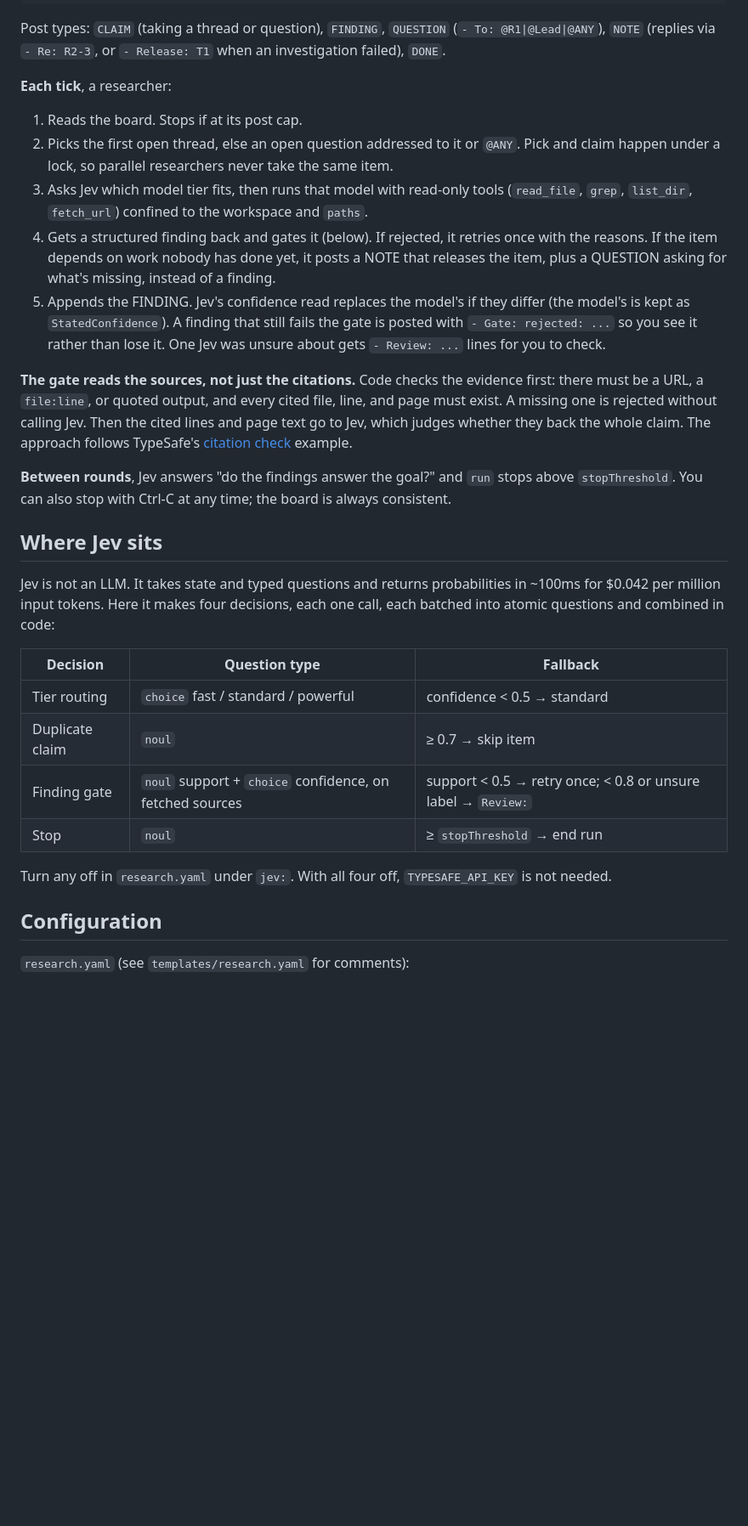
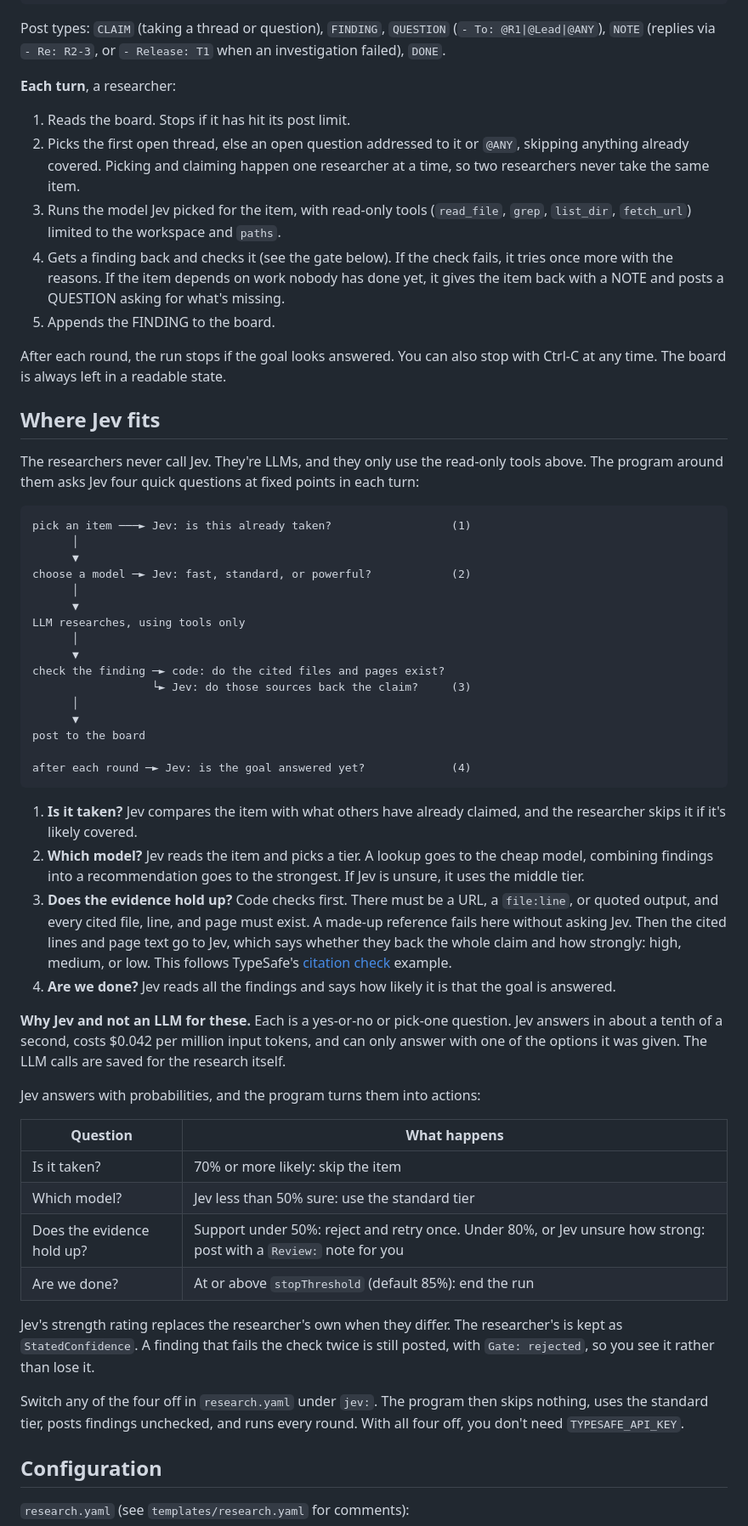
Before and after one commit to fadhlirahim/simple-agent-collabs, a Markdown page: README.md, the part around one of its changes. Shown at 85% size. GitHub-like rendering; blank space fills up the shorter version.

Commit message:
README: plain-language explanation of where Jev fits

````diff
--- a/README.md
+++ b/README.md
@@ -58,44 +58,78 @@ Every post is a `###` header plus `- Key: value` lines, so `grep` and `sed` work
 Post types: `CLAIM` (taking a thread or question), `FINDING`, `QUESTION` (`- To: @R1|@Lead|@ANY`),
 `NOTE` (replies via `- Re: R2-3`, or `- Release: T1` when an investigation failed), `DONE`.
 
-**Each tick**, a researcher:
+**Each turn**, a researcher:
 
-1. Reads the board. Stops if at its post cap.
-2. Picks the first open thread, else an open question addressed to it or `@ANY`.
-   Pick and claim happen under a lock, so parallel researchers never take the same item.
-3. Asks Jev which model tier fits, then runs that model with read-only tools
-   (`read_file`, `grep`, `list_dir`, `fetch_url`) confined to the workspace and `paths`.
-4. Gets a structured finding back and gates it (below). If rejected, it retries once with the reasons.
-   If the item depends on work nobody has done yet, it posts a NOTE that releases the item,
-   plus a QUESTION asking for what's missing, instead of a finding.
-5. Appends the FINDING. Jev's confidence read replaces the model's if they differ
-   (the model's is kept as `StatedConfidence`). A finding that still fails the gate is posted
-   with `- Gate: rejected: ...` so you see it rather than lose it. One Jev was unsure about
-   gets `- Review: ...` lines for you to check.
+1. Reads the board. Stops if it has hit its post limit.
+2. Picks the first open thread, else an open question addressed to it or `@ANY`, skipping
+   anything already covered. Picking and claiming happen one researcher at a time, so two
+   researchers never take the same item.
+3. Runs the model Jev picked for the item, with read-only tools (`read_file`, `grep`,
+   `list_dir`, `fetch_url`) limited to the workspace and `paths`.
+4. Gets a finding back and checks it (see the gate below). If the check fails, it tries once more
+   with the reasons. If the item depends on work nobody has done yet, it gives the item back with
+   a NOTE and posts a QUESTION asking for what's missing.
+5. Appends the FINDING to the board.
 
-**The gate reads the sources, not just the citations.** Code checks the evidence first: there
-must be a URL, a `file:line`, or quoted output, and every cited file, line, and page must exist.
-A missing one is rejected without calling Jev. Then the cited lines and page text go to Jev,
-which judges whether they back the whole claim. The approach follows TypeSafe's
-[citation check](https://docs.typesafe.ai/cookbooks/citation_check.md) example.
+After each round, the run stops if the goal looks answered. You can also stop with Ctrl-C at any
+time. The board is always left in a readable state.
 
-**Between rounds**, Jev answers "do the findings answer the goal?" and `run` stops above
-`stopThreshold`. You can also stop with Ctrl-C at any time; the board is always consistent.
+## Where Jev fits
 
-## Where Jev sits
+The researchers never call Jev. They're LLMs, and they only use the read-only tools above. The
+program around them asks Jev four quick questions at fixed points in each turn:
 
-Jev is not an LLM. It takes state and typed questions and returns probabilities in ~100ms for
-$0.042 per million input tokens. Here it makes four decisions, each one call, each batched into
-atomic questions and combined in code:
+```
+pick an item ───► Jev: is this already taken?                  (1)
+      │
+      ▼
+choose a model ─► Jev: fast, standard, or powerful?            (2)
+      │
+      ▼
+LLM researches, using tools only
+      │
+      ▼
+check the finding ─► code: do the cited files and pages exist?
+                  └► Jev: do those sources back the claim?     (3)
+      │
+      ▼
+post to the board
 
-| Decision | Question type | Fallback |
-| --- | --- | --- |
-| Tier routing | `choice` fast / standard / powerful | confidence < 0.5 → standard |
-| Duplicate claim | `noul` | ≥ 0.7 → skip item |
-| Finding gate | `noul` support + `choice` confidence, on fetched sources | support < 0.5 → retry once; < 0.8 or unsure label → `Review:` |
-| Stop | `noul` | ≥ `stopThreshold` → end run |
+after each round ─► Jev: is the goal answered yet?             (4)
+```
 
-Turn any off in `research.yaml` under `jev:`. With all four off, `TYPESAFE_API_KEY` is not needed.
+1. **Is it taken?** Jev compares the item with what others have already claimed, and the
+   researcher skips it if it's likely covered.
+2. **Which model?** Jev reads the item and picks a tier. A lookup goes to the cheap model,
+   combining findings into a recommendation goes to the strongest. If Jev is unsure, it uses the
+   middle tier.
+3. **Does the evidence hold up?** Code checks first. There must be a URL, a `file:line`, or
+   quoted output, and every cited file, line, and page must exist. A made-up reference fails here
+   without asking Jev. Then the cited lines and page text go to Jev, which says whether they back
+   the whole claim and how strongly: high, medium, or low. This follows TypeSafe's
+   [citation check](https://docs.typesafe.ai/cookbooks/citation_check.md) example.
+4. **Are we done?** Jev reads all the findings and says how likely it is that the goal is answered.
+
+**Why Jev and not an LLM for these.** Each is a yes-or-no or pick-one question. Jev answers in
+about a tenth of a second, costs $0.042 per million input tokens, and can only answer with one of
+the options it was given. The LLM calls are saved for the research itself.
+
+Jev answers with probabilities, and the program turns them into actions:
+
+| Question | What happens |
+| --- | --- |
+| Is it taken? | 70% or more likely: skip the item |
+| Which model? | Jev less than 50% sure: use the standard tier |
+| Does the evidence hold up? | Support under 50%: reject and retry once. Under 80%, or Jev unsure how strong: post with a `Review:` note for you |
+| Are we done? | At or above `stopThreshold` (default 85%): end the run |
+
+Jev's strength rating replaces the researcher's own when they differ. The researcher's is kept
+as `StatedConfidence`. A finding that fails the check twice is still posted, with
+`Gate: rejected`, so you see it rather than lose it.
+
+Switch any of the four off in `research.yaml` under `jev:`. The program then skips nothing, uses
+the standard tier, posts findings unchecked, and runs every round. With all four off, you don't
+need `TYPESAFE_API_KEY`.
 
 ## Configuration
 
````
Also changed, not shown: other parts of README.md (+1 -1 lines).
